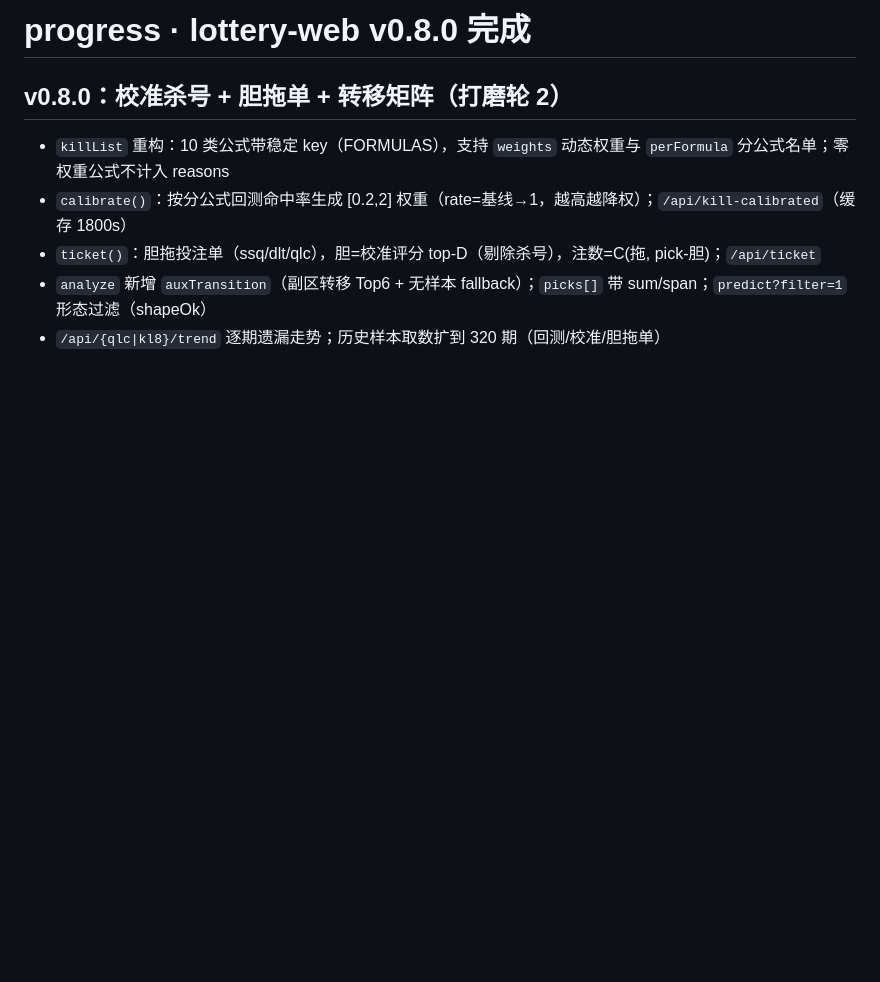
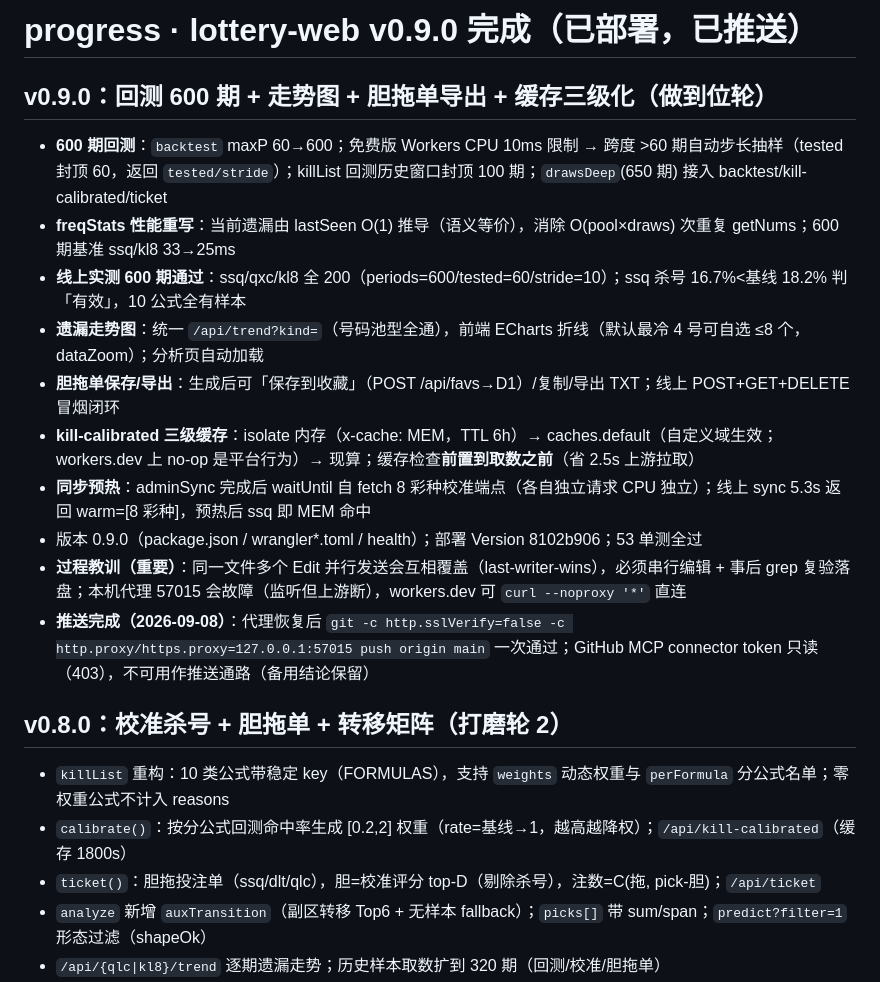
Before and after one commit to LeilaoMi/lottery-web, a Markdown page: progress.md, the part around the change. Drawn GitHub-style; blank space fills up the shorter version.

Commit message:
docs(progress): v0.9.0 收尾记录——推送完成

```diff
--- a/progress.md
+++ b/progress.md
@@ -1,4 +1,16 @@
-# progress · lottery-web v0.8.0 完成
+# progress · lottery-web v0.9.0 完成（已部署，已推送）
+
+## v0.9.0：回测 600 期 + 走势图 + 胆拖单导出 + 缓存三级化（做到位轮）
+- **600 期回测**：`backtest` maxP 60→600；免费版 Workers CPU 10ms 限制 → 跨度 >60 期自动步长抽样（tested 封顶 60，返回 `tested/stride`）；killList 回测历史窗口封顶 100 期；`drawsDeep`(650 期) 接入 backtest/kill-calibrated/ticket
+- **freqStats 性能重写**：当前遗漏由 lastSeen O(1) 推导（语义等价），消除 O(pool×draws) 次重复 getNums；600 期基准 ssq/kl8 33→25ms
+- **线上实测 600 期通过**：ssq/qxc/kl8 全 200（periods=600/tested=60/stride=10）；ssq 杀号 16.7%<基线 18.2% 判「有效」，10 公式全有样本
+- **遗漏走势图**：统一 `/api/trend?kind=`（号码池型全通），前端 ECharts 折线（默认最冷 4 号可自选 ≤8 个，dataZoom）；分析页自动加载
+- **胆拖单保存/导出**：生成后可「保存到收藏」（POST /api/favs→D1）/复制/导出 TXT；线上 POST+GET+DELETE 冒烟闭环
+- **kill-calibrated 三级缓存**：isolate 内存（x-cache: MEM，TTL 6h）→ caches.default（自定义域生效；workers.dev 上 no-op 是平台行为）→ 现算；缓存检查**前置到取数之前**（省 2.5s 上游拉取）
+- **同步预热**：adminSync 完成后 waitUntil 自 fetch 8 彩种校准端点（各自独立请求 CPU 独立）；线上 sync 5.3s 返回 warm=[8 彩种]，预热后 ssq 即 MEM 命中
+- 版本 0.9.0（package.json / wrangler*.toml / health）；部署 Version 8102b906；53 单测全过
+- **过程教训（重要）**：同一文件多个 Edit 并行发送会互相覆盖（last-writer-wins），必须串行编辑 + 事后 grep 复验落盘；本机代理 57015 会故障（监听但上游断），workers.dev 可 `curl --noproxy '*'` 直连
+- **推送完成（2026-09-08）**：代理恢复后 `git -c http.sslVerify=false -c http.proxy/https.proxy=127.0.0.1:57015 push origin main` 一次通过；GitHub MCP connector token 只读（403），不可用作推送通路（备用结论保留）
 
 ## v0.8.0：校准杀号 + 胆拖单 + 转移矩阵（打磨轮 2）
 - `killList` 重构：10 类公式带稳定 key（FORMULAS），支持 `weights` 动态权重与 `perFormula` 分公式名单；零权重公式不计入 reasons
```
